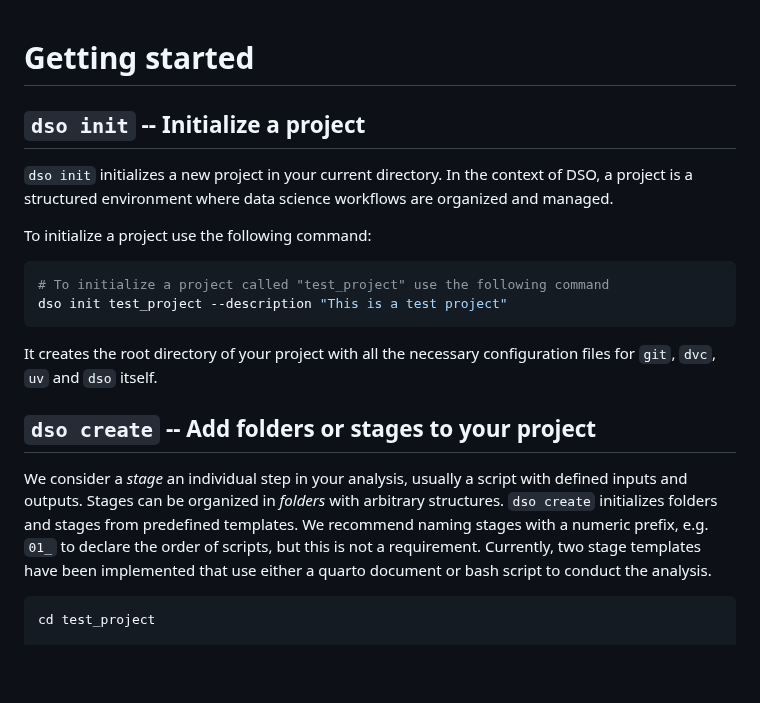
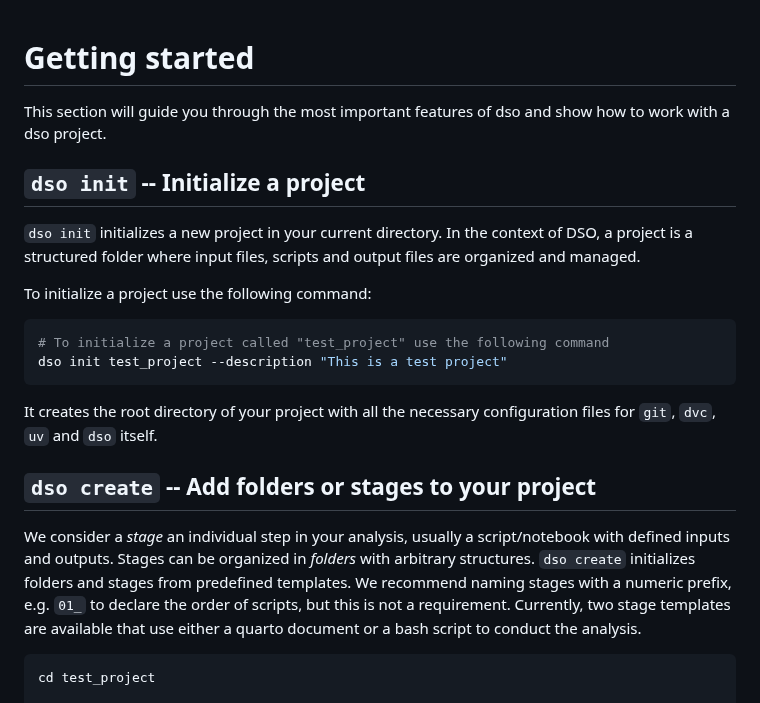
Before and after one commit to Boehringer-Ingelheim/dso, a Markdown page: docs/getting_started.md, the part around one of its changes. Rendered like a GitHub page; blank space fills up the shorter version.

````diff
--- a/docs/getting_started.md
+++ b/docs/getting_started.md
@@ -1,8 +1,11 @@
 # Getting started
+
+This section will guide you through the most important features of dso and show how to work with a dso project.
 
 ## `dso init` -- Initialize a project
 
-`dso init` initializes a new project in your current directory. In the context of DSO, a project is a structured environment where data science workflows are organized and managed.
+`dso init` initializes a new project in your current directory. In the context of DSO, a project is a structured
+folder where input files, scripts and output files are organized and managed.
 
 To initialize a project use the following command:
 
@@ -15,11 +18,11 @@ It creates the root directory of your project with all the necessary configurati
 
 ## `dso create` -- Add folders or stages to your project
 
-We consider a _stage_ an individual step in your analysis, usually a script with defined inputs and outputs.
+We consider a _stage_ an individual step in your analysis, usually a script/notebook with defined inputs and outputs.
 Stages can be organized in _folders_ with arbitrary structures. `dso create` initializes folders and stages
 from predefined templates. We recommend naming stages with a numeric prefix, e.g. `01_` to declare the
-order of scripts, but this is not a requirement. Currently, two stage templates have been implemented that
-use either a quarto document or bash script to conduct the analysis.
+order of scripts, but this is not a requirement. Currently, two stage templates are available that
+use either a quarto document or a bash script to conduct the analysis.
 
 ```bash
 cd test_project
````
Also changed, not shown: other parts of docs/getting_started.md (+10 -21 lines), docs/user_guide.md (added, +13 -0 lines), img/dso-yaml-inherit.png.
